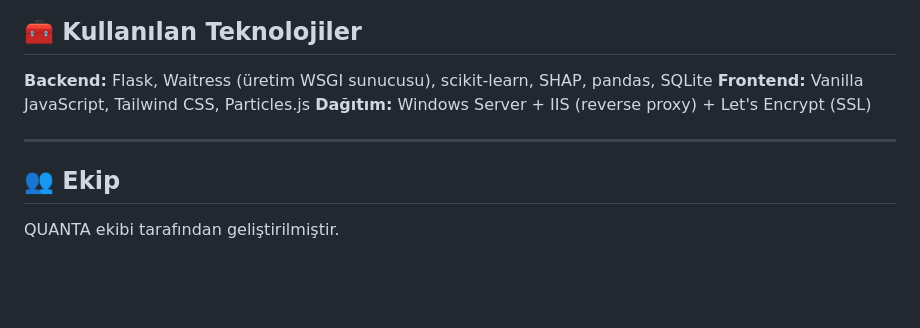
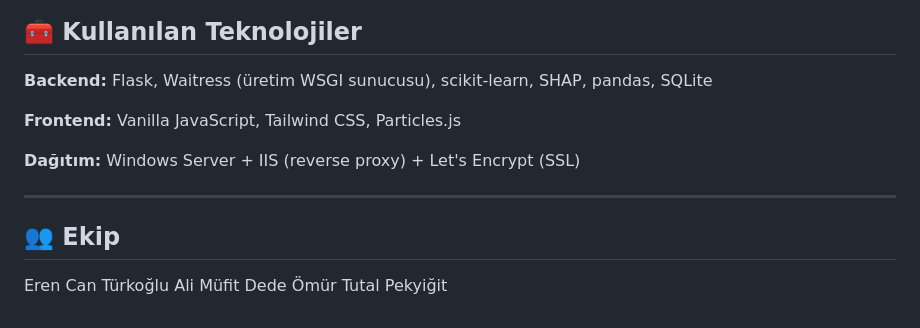
Before and after one commit to erencwn/credora-ai-credit-risk-engine, a Markdown page: README.md, the part around the change. GitHub-like rendering; blank space fills up the shorter version.

```diff
--- a/README.md
+++ b/README.md
@@ -109,11 +109,15 @@ Sunucu `http://127.0.0.1:8000` üzerinde ayağa kalkar. `index.html`'i bir taray
 ## 🧰 Kullanılan Teknolojiler
 
 **Backend:** Flask, Waitress (üretim WSGI sunucusu), scikit-learn, SHAP, pandas, SQLite
+
 **Frontend:** Vanilla JavaScript, Tailwind CSS, Particles.js
+
 **Dağıtım:** Windows Server + IIS (reverse proxy) + Let's Encrypt (SSL)
 
 ---
 
 ## 👥 Ekip
 
-QUANTA ekibi tarafından geliştirilmiştir.
+Eren Can Türkoğlu
+Ali Müfit Dede
+Ömür Tutal Pekyiğit
```
